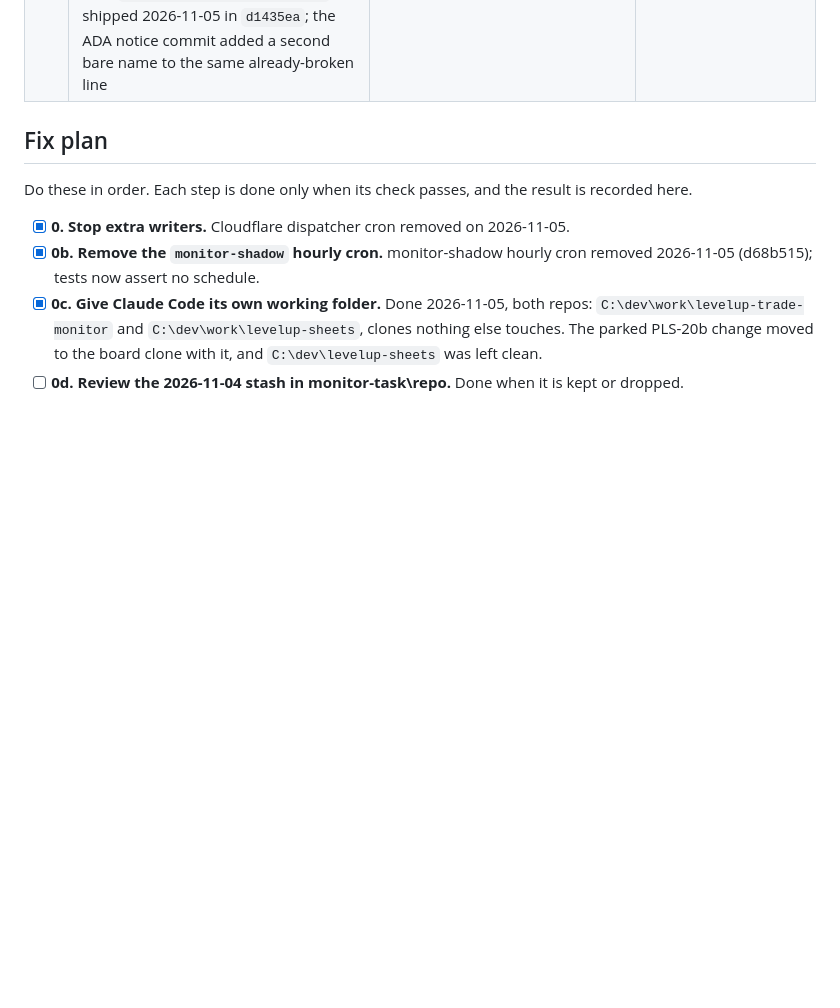
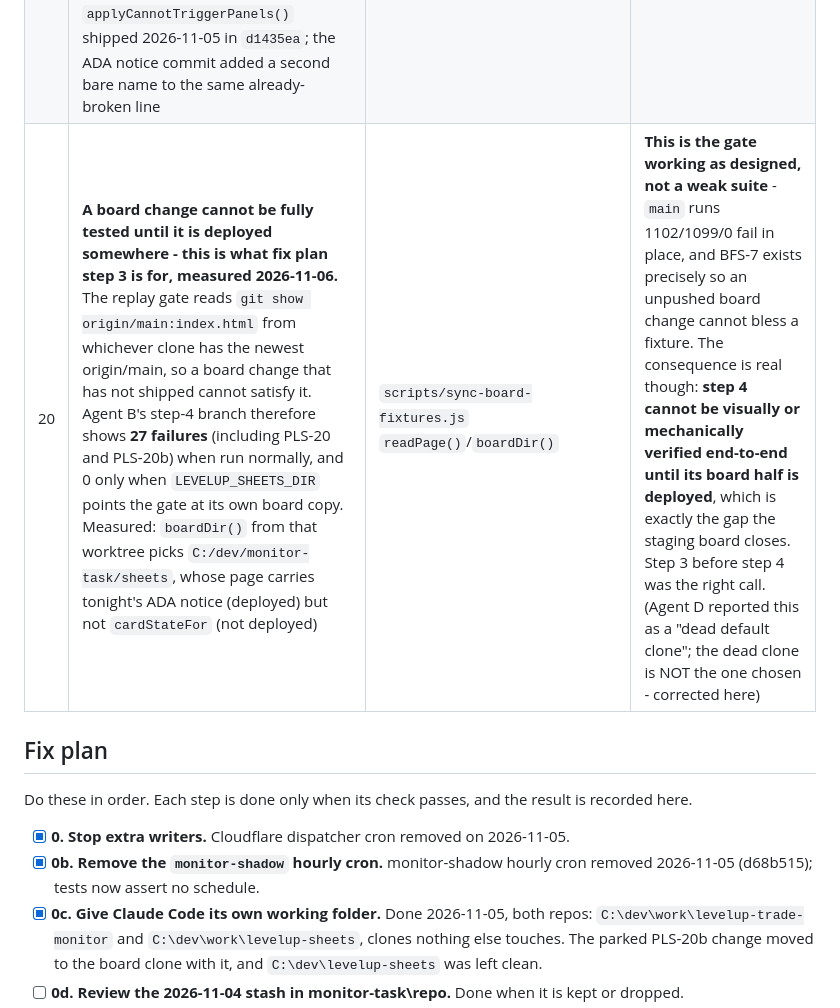
Before and after one commit to angiemcunningham-dot/levelup-sheets, a Markdown page: CURRENT_STATE.md, the part around the change. GitHub-like rendering; blank space fills up the shorter version.

Commit message:
docs: known problem 20 (identical doc copy)
Co-Authored-By: Claude Opus 5 <noreply@anthropic.com>

```diff
--- a/CURRENT_STATE.md
+++ b/CURRENT_STATE.md
@@ -96,6 +96,7 @@ The root cause is one decision made in several places that drift apart. Problems
 | 16 | **Nothing notices.** A lifecycle that has been non-terminal for two weeks produces no alert of any kind. ADA\|SHORT was found by Ang reading the board, not by the monitor | no owner yet | The same blind spot as the stale-feed gap in fix plan step 8, one layer further in: step 8 notices a feed that stopped moving, nothing notices a trade that stopped moving |
 | 17 | **Temporary ADA short notice (2026-11-06). Remove when option (c) ships.** An amber full-width sentence on the ADA\|SHORT card (`index.html`) and its detail page (`sheet.html`), shipped live 01:44 on 2026-11-06 while problem 14 waits on Chelsea. One constant, one function, one ticker per page, every piece marked TEMPORARY with its own removal condition. It reads no state and makes no decision, so it cannot drift from the monitor | `index.html` (`STALE_TRADE_NOTICE`, `applyStaleTradeNotices`), `sheet.html` (same two names, `ensureStaleTradeNotice`) | It is a hardcoded ticker on the live board - the same shape as the TURBO hardcode in problem 9, which is exactly why it carries an explicit removal condition instead of becoming permanent. The constant is declared in BOTH pages because there is no shared board-owned file yet; `levelup-words.js` (step 4) is where it should end up |
 | 19 | **LIVE NOW, harmless but real: `att-ui`'s `loadSheet` calls two `mech-feed` functions by BARE NAME across separate `<script>` closures, so every Sheet load throws a swallowed `ReferenceError`.** `index.html:1509` calls `applyCannotTriggerPanels(); applyStaleTradeNotices();` but both are declared inside the `mech-feed` IIFE (`index.html:1639+`), invisible to `att-ui` (`:841-1638`) - the file's own comment at `:1019` says these are separate closures. The exception lands in `loadSheet`'s `.catch`, which sets `sheetErr = true` and is read nowhere. **Nothing a member sees is broken** - mech-feed's own pass at `:2618` calls both correctly, which is why the ADA notice renders (verified live 2026-11-06 02:5x). Pre-existing: the bare `applyCannotTriggerPanels()` shipped 2026-11-05 in `d1435ea`; the ADA notice commit added a second bare name to the same already-broken line | `index.html:1509` vs `:1639`, `:2618` | An error swallowed on every Sheet load is exactly how a real failure hides. Fix is one line - call through `window.__mechFeed` as `:2618`'s neighbours already do. **Agent B has fixed it on `overnight/b-board`; it is NOT on the live board.** Numbered 19 deliberately: Agent B's branch already adds a problem 18 (two clocks / PLS-20c) |
+| 20 | **A board change cannot be fully tested until it is deployed somewhere - this is what fix plan step 3 is for, measured 2026-11-06.** The replay gate reads `git show origin/main:index.html` from whichever clone has the newest origin/main, so a board change that has not shipped cannot satisfy it. Agent B's step-4 branch therefore shows **27 failures** (including PLS-20 and PLS-20b) when run normally, and 0 only when `LEVELUP_SHEETS_DIR` points the gate at its own board copy. Measured: `boardDir()` from that worktree picks `C:/dev/monitor-task/sheets`, whose page carries tonight's ADA notice (deployed) but not `cardStateFor` (not deployed) | `scripts/sync-board-fixtures.js` `readPage()`/`boardDir()` | **This is the gate working as designed, not a weak suite** - `main` runs 1102/1099/0 fail in place, and BFS-7 exists precisely so an unpushed board change cannot bless a fixture. The consequence is real though: **step 4 cannot be visually or mechanically verified end-to-end until its board half is deployed**, which is exactly the gap the staging board closes. Step 3 before step 4 was the right call. (Agent D reported this as a "dead default clone"; the dead clone is NOT the one chosen - corrected here) |
 
 ## Fix plan
 
```
